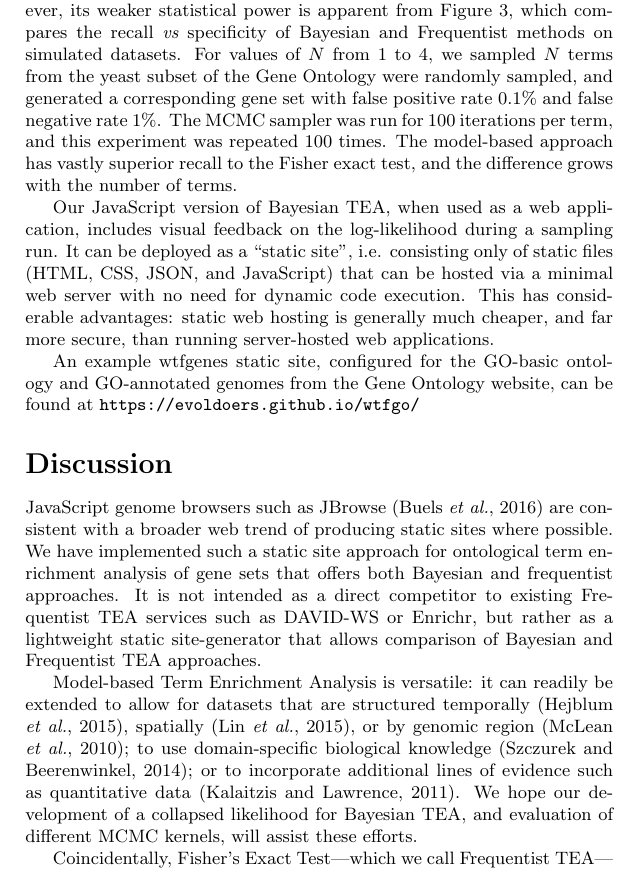
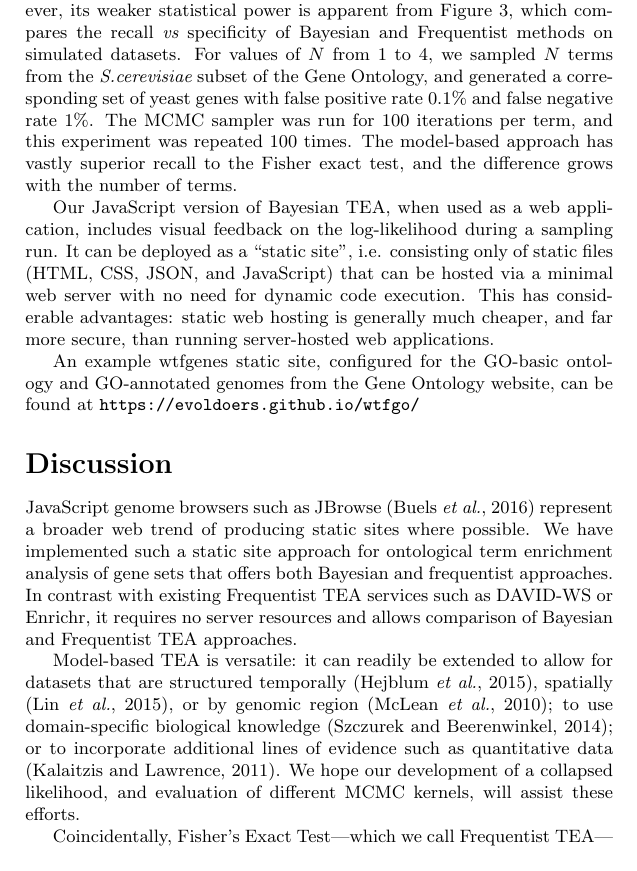
Before and after one commit to ihh/wtfgenes-appnote, a LaTeX document (preprint.tex, which reads paper.tex): part of page 6 of 8, cut so that both start at the same text. Compiled offline with pdfLaTeX.

Commit message:
tightened up Discussion

```diff
--- a/paper.tex
+++ b/paper.tex
@@ -172,8 +172,9 @@ took 37.6 seconds of user time for the C++ implementation and 79.8 seconds in Ja
 By contrast, the Frequentist TEA approach is almost instant.
 However, its weaker statistical power is apparent from Figure~\ref{fig:simresults},
 which compares the recall {\em vs} specificity of Bayesian and Frequentist methods
-on simulated datasets. For values of $N$ from 1 to 4, we sampled $N$ terms from the yeast subset of the Gene Ontology
-were randomly sampled, and generated a corresponding gene set with false positive rate 0.1\% and false negative rate 1\%.
+on simulated datasets. For values of $N$ from 1 to 4, we sampled $N$ terms
+from the {\em S.cerevisiae} subset of the Gene Ontology,
+and generated a corresponding set of yeast genes with false positive rate 0.1\% and false negative rate 1\%.
 The MCMC sampler was run for 100 iterations per term, and this experiment was repeated 100 times.
 The model-based approach has vastly superior recall to the Fisher exact test, and the difference
 grows with the number of terms.
@@ -189,19 +190,19 @@ can be found at \url{https://evoldoers.github.io/wtfgo/}
 \section*{Discussion}
 
 JavaScript genome browsers such as JBrowse \citep{pmid27072794}
-are consistent with a broader web trend of producing static sites where possible.
+represent a broader web trend of producing static sites where possible.
 We have implemented such a static site approach for ontological term enrichment analysis of gene sets that offers both Bayesian and frequentist approaches.
-It is not intended as a direct competitor to existing Frequentist TEA services such as DAVID-WS or Enrichr,
-but rather as a lightweight static site-generator that allows comparison of Bayesian and Frequentist TEA approaches.
+In contrast with existing Frequentist TEA services such as DAVID-WS or Enrichr,
+it requires no server resources and allows comparison of Bayesian and Frequentist TEA approaches.
 
-Model-based Term Enrichment Analysis is versatile: it can readily be extended
+Model-based TEA is versatile: it can readily be extended
 to allow for datasets that are structured
 temporally \citep{pmid26111374},
 spatially \citep{pmid26877824},
 or by genomic region \citep{pmid20436461};
 to use domain-specific biological knowledge \citep{pmid24675718};
 or to incorporate additional lines of evidence such as quantitative data \citep{pmid21599902}.
-We hope our development of a collapsed likelihood for Bayesian TEA, and evaluation of different MCMC kernels, will assist these efforts.
+We hope our development of a collapsed likelihood, and evaluation of different MCMC kernels, will assist these efforts.
 
 Coincidentally, Fisher's Exact Test---which we call Frequentist TEA---was originally motivated by a blind tea-tasting challenge \citep{Fisher1935}.
 
```
Also changed, not shown: main.pdf.
